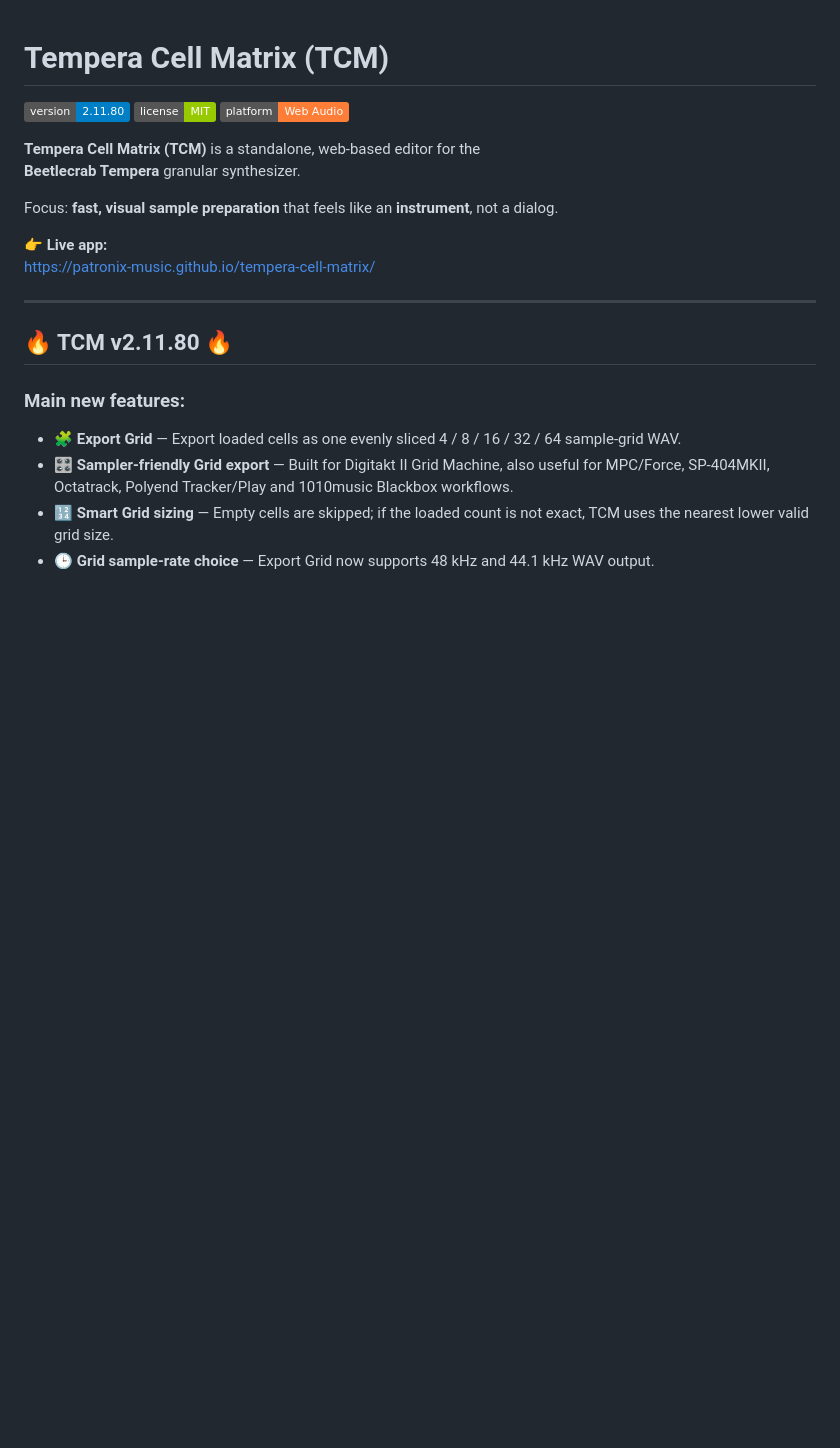
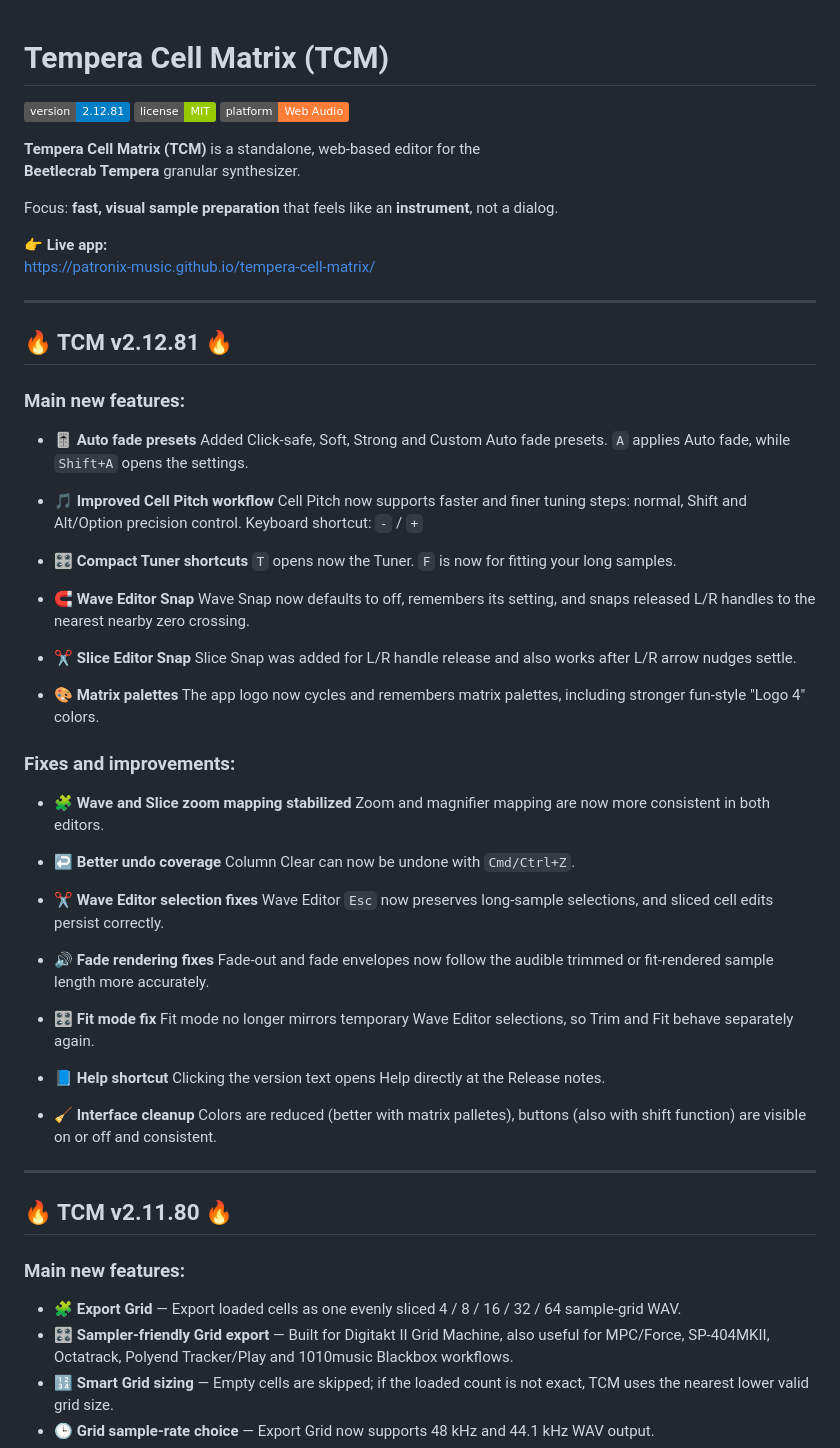
Before and after one commit to Patronix-music/tempera-cell-matrix, a Markdown page: README.md, the part around the change. GitHub-like rendering; badges without logos; blank space fills up the shorter version.

Commit message:
Update README.md (#97)

```diff
--- a/README.md
+++ b/README.md
@@ -1,6 +1,6 @@
 # Tempera Cell Matrix (TCM)
 
-![version](https://img.shields.io/badge/version-2.11.80-blue)
+![version](https://img.shields.io/badge/version-2.12.81-blue)
 ![license](https://img.shields.io/badge/license-MIT-green)
 ![platform](https://img.shields.io/badge/platform-Web%20Audio-orange)
 
@@ -12,6 +12,62 @@ Focus: **fast, visual sample preparation** that feels like an **instrument**, no
 👉 **Live app:**
 https://patronix-music.github.io/tempera-cell-matrix/
 
+---
+
+## 🔥 TCM v2.12.81 🔥
+
+### Main new features:
+
+- 🎚️ **Auto fade presets**
+  Added Click-safe, Soft, Strong and Custom Auto fade presets.
+  `A` applies Auto fade, while `Shift+A` opens the settings.
+
+- 🎵 **Improved Cell Pitch workflow**
+  Cell Pitch now supports faster and finer tuning steps:
+  normal, Shift and Alt/Option precision control. Keyboard shortcut: `-` / `+`
+
+- 🎛️ **Compact Tuner shortcuts**
+  `T` opens now the Tuner. `F` is now for fitting your long samples.
+
+- 🧲 **Wave Editor Snap**
+  Wave Snap now defaults to off, remembers its setting, and snaps
+  released L/R handles to the nearest nearby zero crossing.
+
+- ✂️ **Slice Editor Snap**
+  Slice Snap was added for L/R handle release and also works after
+  L/R arrow nudges settle.
+
+- 🎨 **Matrix palettes**
+  The app logo now cycles and remembers matrix palettes, including
+  stronger fun-style "Logo 4" colors.
+
+
+### Fixes and improvements:
+
+- 🧩 **Wave and Slice zoom mapping stabilized**
+  Zoom and magnifier mapping are now more consistent in both editors.
+
+- ↩️ **Better undo coverage**
+  Column Clear can now be undone with `Cmd/Ctrl+Z`.
+
+- ✂️ **Wave Editor selection fixes**
+  Wave Editor `Esc` now preserves long-sample selections, and sliced
+  cell edits persist correctly.
+
+- 🔊 **Fade rendering fixes**
+  Fade-out and fade envelopes now follow the audible trimmed or
+  fit-rendered sample length more accurately.
+
+- 🎛️ **Fit mode fix**
+  Fit mode no longer mirrors temporary Wave Editor selections, so
+  Trim and Fit behave separately again.
+
+- 📘 **Help shortcut**
+  Clicking the version text opens Help directly at the Release notes.
+
+- 🧹 **Interface cleanup**
+  Colors are reduced (better with matrix palletes),
+  buttons (also with shift function) are visible on or off and consistent.
 ---
 
 ## 🔥 TCM v2.11.80 🔥
```
